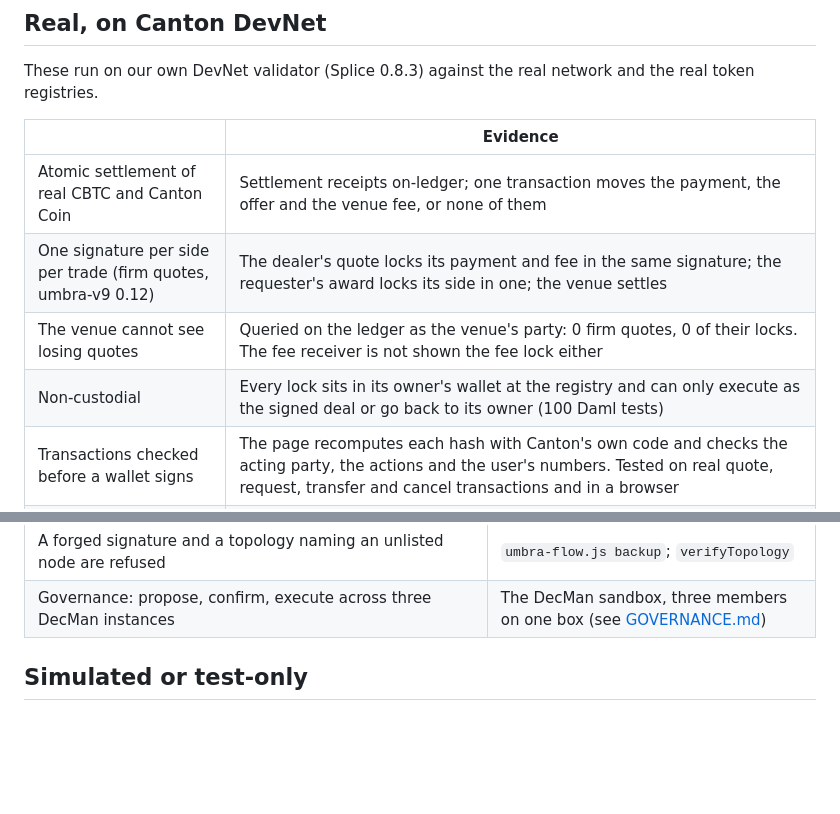
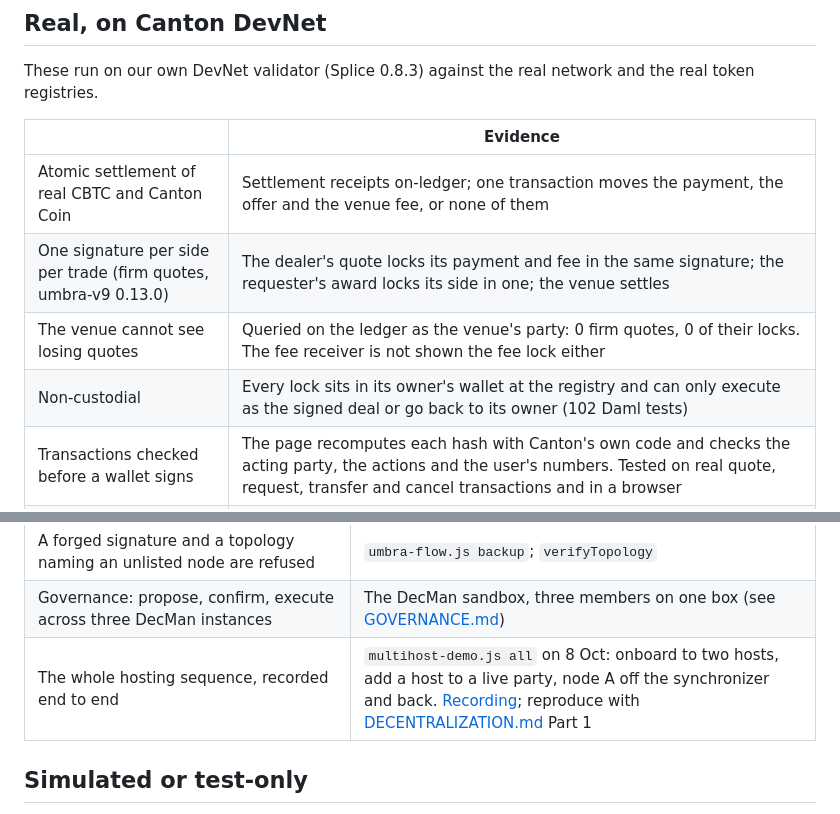
Before and after one commit to timix648/umbra, a Markdown page: docs/HONESTY.md, 2 parts joined by grey strips. Drawn GitHub-style; blank space fills up the shorter version.

Commit message:
Correct the package version and test counts, and cite the recorded LocalNet run.
HONESTY.md still said umbra-v9 0.12 and 100 Daml tests; the backend suite is 58, not 56.

```diff
--- a/docs/HONESTY.md
+++ b/docs/HONESTY.md
@@ -13,9 +13,9 @@ real token registries.
 | | Evidence |
 |---|---|
 | Atomic settlement of real CBTC and Canton Coin | Settlement receipts on-ledger; one transaction moves the payment, the offer and the venue fee, or none of them |
-| One signature per side per trade (firm quotes, umbra-v9 0.12) | The dealer's quote locks its payment and fee in the same signature; the requester's award locks its side in one; the venue settles |
+| One signature per side per trade (firm quotes, umbra-v9 0.13.0) | The dealer's quote locks its payment and fee in the same signature; the requester's award locks its side in one; the venue settles |
 | The venue cannot see losing quotes | Queried on the ledger as the venue's party: 0 firm quotes, 0 of their locks. The fee receiver is not shown the fee lock either |
-| Non-custodial | Every lock sits in its owner's wallet at the registry and can only execute as the signed deal or go back to its owner (100 Daml tests) |
+| Non-custodial | Every lock sits in its owner's wallet at the registry and can only execute as the signed deal or go back to its owner (102 Daml tests) |
 | Transactions checked before a wallet signs | The page recomputes each hash with Canton's own code and checks the acting party, the actions and the user's numbers. Tested on real quote, request, transfer and cancel transactions and in a browser |
 | The venue's keys isolated | A separate signer process, as its own OS user, holds the keys and passphrase and signs only settlement, cancel, resize and listing actions. The app runs unprivileged and holds neither |
 | The venue signer refuses by default | Enforce mode: it will not sign a bare hash, recomputes the prepared transaction's hash itself, requires the transaction to act for its own role, and refuses any root choice outside that role's allowlist. The demo dealer roles hold keys but have no policy entry, so they are refused everything |
@@ -46,6 +46,7 @@ claim it does.
 | Node A cut off the synchronizer: Umbra switches to node B, a user trade and a venue signature both commit, Umbra switches back | `multihost-demo.js down/up` with `umbra-flow.js trade`, and the admin route |
 | A forged signature and a topology naming an unlisted node are refused | `umbra-flow.js backup`; `verifyTopology` |
 | Governance: propose, confirm, execute across three DecMan instances | The DecMan sandbox, three members on one box (see [GOVERNANCE.md](GOVERNANCE.md)) |
+| The whole hosting sequence, recorded end to end | `multihost-demo.js all` on 8 Oct: onboard to two hosts, add a host to a live party, node A off the synchronizer and back. [Recording](https://youtu.be/NH2iw9qtmfM); reproduce with [DECENTRALIZATION.md](DECENTRALIZATION.md) Part 1 |
 
 ## Simulated or test-only
 
```
Also changed, not shown: DEMO_SCRIPT.md (+1 -1 lines), README.md (+2 -2 lines).
